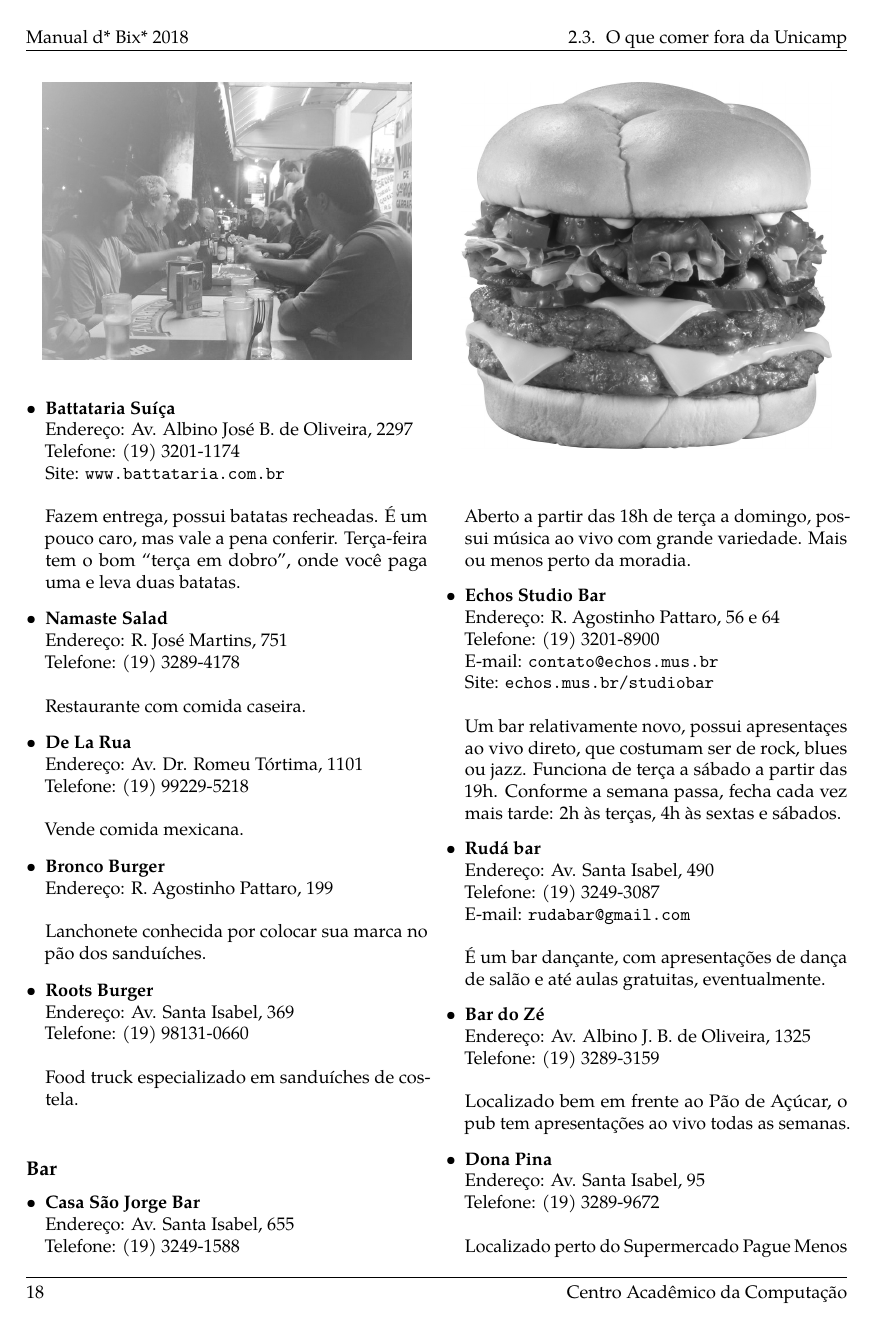
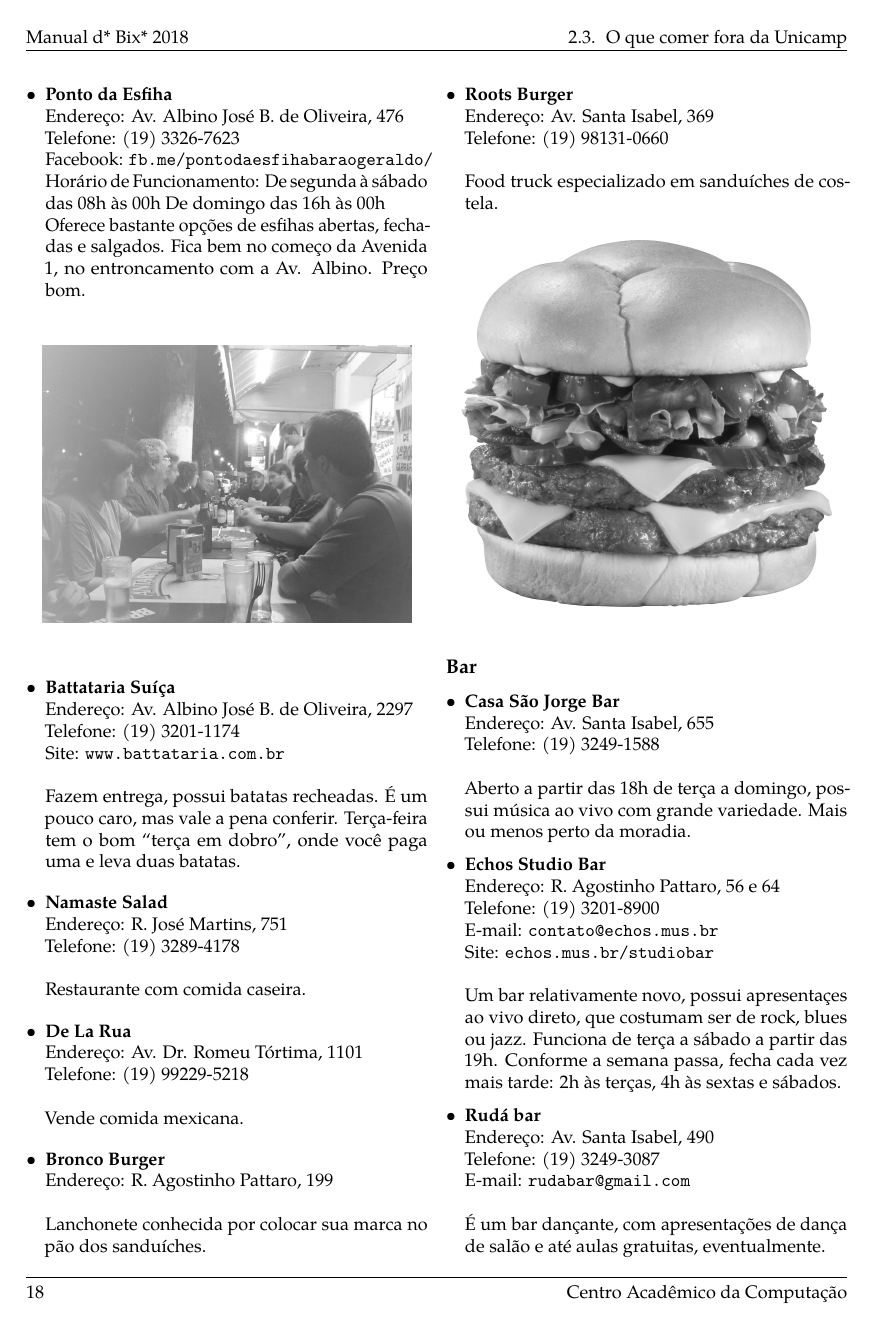
Before and after one commit to cacounicamp/Manual-do-Bixo, a LaTeX book (manual_do_bixo.tex, which reads 02-barao/comida.tex): page 28 of 78. Compiled offline with pdfLaTeX.

Commit message:
Adiciona ponto da esfiha

```diff
--- a/02-barao/comida.tex
+++ b/02-barao/comida.tex
@@ -741,6 +741,16 @@ Todas as pizzarias dessa seção fazem entregas.
   \\ Pastelaria que fica na pracinha entre o Posto da Av. 1, a rotatória da UNICAMP
   e o Marambar. Tem ótimos pastéis, pães de queijo, salgados e açaí, tudo por um
   preço muito bom.
+
+\item \textbf{Ponto da Esfiha}
+	\\Endereço: Av. Albino José B. de Oliveira, 476
+	\\Telefone: (19) 3326-7623
+	\\Facebook: \url{fb.me/pontodaesfihabaraogeraldo/}
+	\\Horário de Funcionamento: De segunda à sábado das 08h às 00h
+	De domingo das 16h às 00h
+	\\Oferece bastante opções de esfihas abertas, fechadas e salgados.
+	Fica bem no começo da Avenida 1, no entroncamento com a Av. Albino.
+	Preço bom.
 \end{itemize}
 
 \begin{figure}[h!]
```
